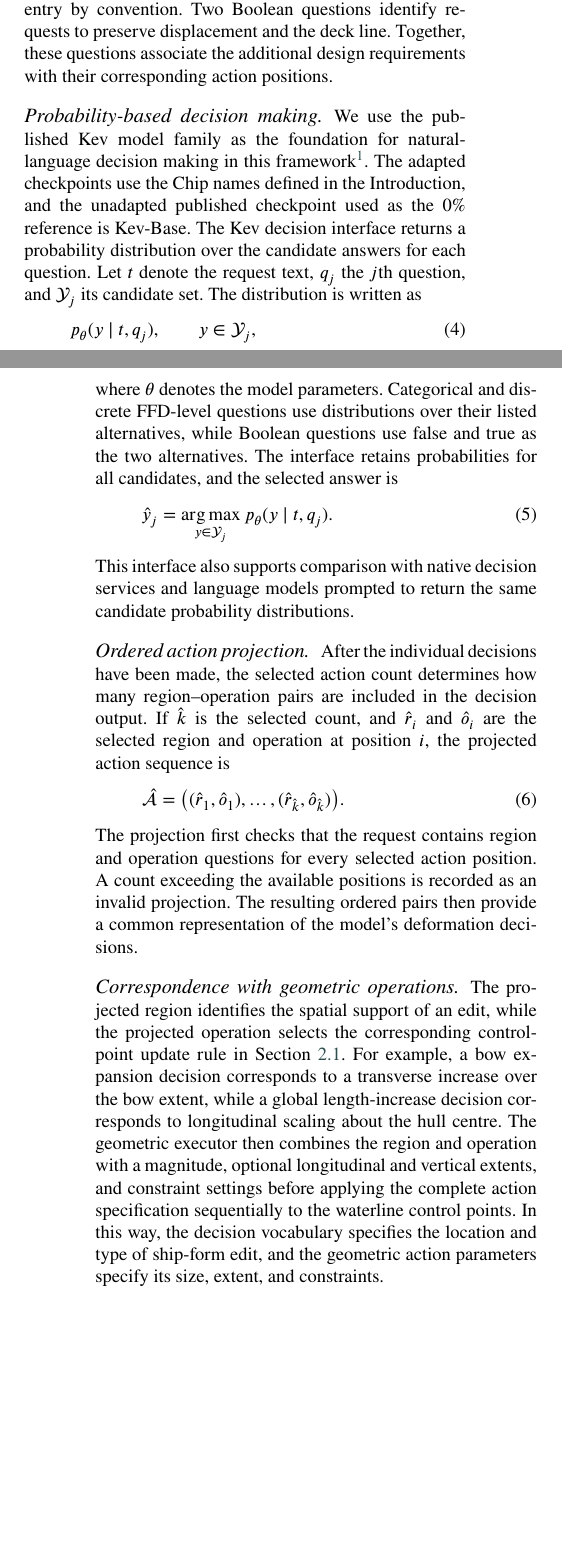
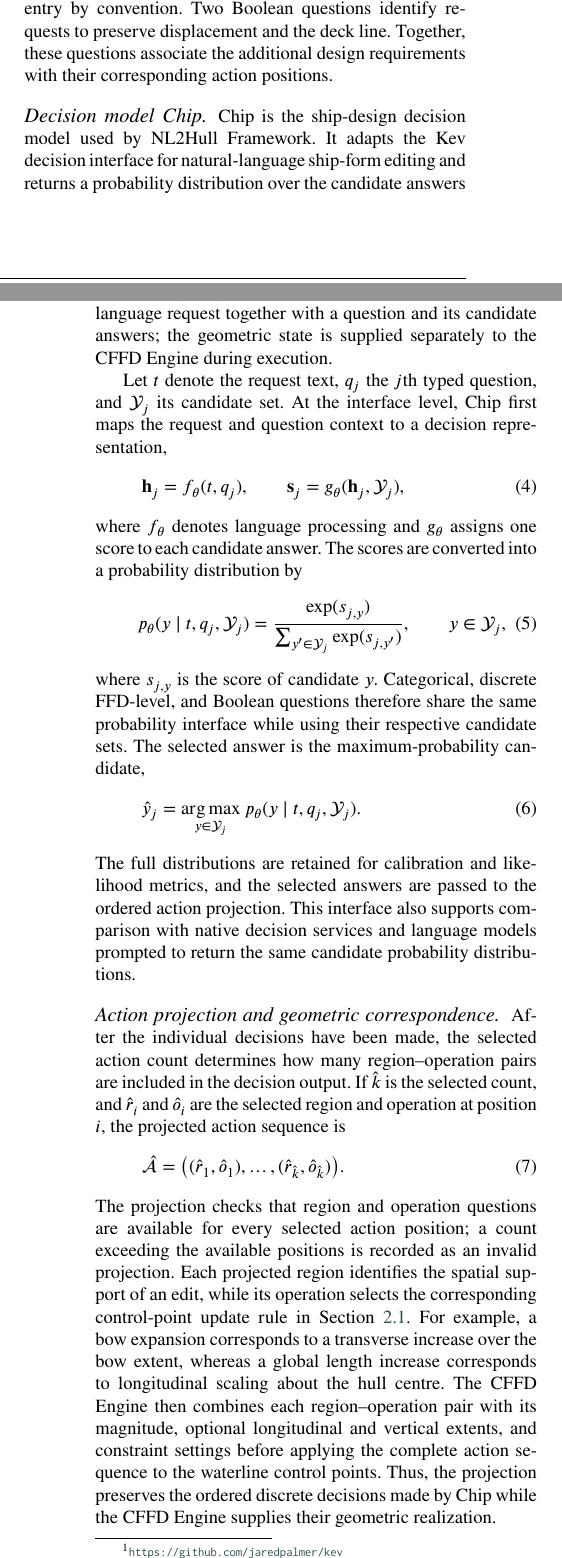
Before and after one commit to wenhuahuo/NL2Hull, a LaTeX paper (docs/paper/main.tex): two parts of the columns of pages 4 and 5 of 15, joined at a grey line, cut so that both start at the same text, the shorter picture padded with empty space. Compiled offline with pdfLaTeX.

Commit message:
Refine methods and Chip decision model

```diff
--- a/docs/paper/main.tex
+++ b/docs/paper/main.tex
@@ -318,59 +317,69 @@ requests to preserve displacement and the deck line. Together, these questions
 associate the additional design requirements with their corresponding action
 positions.
 
-\paragraph{Probability-based decision making.}
-We use the published Kev model family as the foundation for natural-language
-decision making in this framework\footnote{\url{https://github.com/jaredpalmer/kev}}.
-The adapted checkpoints use the Chip names defined in the Introduction, and the
-unadapted published checkpoint used as the 0\% reference is Kev-Base. The Kev
-decision interface returns a probability distribution over the candidate answers
-for each question. Let $t$ denote the request text, $q_j$ the $j$th question, and
-$\mathcal{Y}_j$ its candidate set. The distribution is written as
+\paragraph{Decision model Chip.}
+Chip is the ship-design decision model used by NL2Hull Framework. It adapts the
+Kev decision interface for natural-language ship-form editing and returns a
+probability distribution over the candidate answers for each typed question
+\footnote{\url{https://github.com/jaredpalmer/kev}}. The model receives a
+natural-language request together with a question and its candidate answers; the
+geometric state is supplied separately to the CFFD Engine during execution.
+
+Let $t$ denote the request text, $q_j$ the $j$th typed question, and
+$\mathcal{Y}_j$ its candidate set. At the interface level, Chip first maps the
+request and question context to a decision representation,
 \begin{equation}
- p_{\theta}(y\mid t,q_j),
+ \mathbf{h}_j=f_{\theta}(t,q_j),
+ \qquad
+ \mathbf{s}_j=g_{\theta}(\mathbf{h}_j,\mathcal{Y}_j),
+ \label{eq:chip-interface}
+\end{equation}
+where $f_{\theta}$ denotes language processing and $g_{\theta}$ assigns one
+score to each candidate answer. The scores are converted into a probability
+distribution by
+\begin{equation}
+ p_{\theta}(y\mid t,q_j,\mathcal{Y}_j)
+ =\frac{\exp(s_{j,y})}{\sum_{y'\in\mathcal{Y}_j}\exp(s_{j,y'})},
  \qquad y\in\mathcal{Y}_j,
  \label{eq:decision-distribution}
 \end{equation}
-where $\theta$ denotes the model parameters. Categorical and discrete FFD-level questions use distributions over their listed
-alternatives, while Boolean questions use false and true as the two alternatives.
-The interface retains probabilities for all candidates, and the selected answer is
+where $s_{j,y}$ is the score of candidate $y$. Categorical, discrete FFD-level,
+and Boolean questions therefore share the same probability interface while using
+their respective candidate sets. The selected answer is the maximum-probability
+candidate,
 \begin{equation}
  \hat{y}_j=\underset{y\in\mathcal{Y}_j}{\operatorname{arg\,max}}
-          \ p_{\theta}(y\mid t,q_j).
+          \ p_{\theta}(y\mid t,q_j,\mathcal{Y}_j).
  \label{eq:decision-selection}
 \end{equation}
-This interface also supports comparison with native decision services and
-language models prompted to return the same candidate probability distributions.
+The full distributions are retained for calibration and likelihood metrics, and
+the selected answers are passed to the ordered action projection. This interface
+also supports comparison with native decision services and language models
+prompted to return the same candidate probability distributions.
 
-\paragraph{Ordered action projection.}
+\paragraph{Action projection and geometric correspondence.}
 After the individual decisions have been made, the selected action count
 determines how many region--operation pairs are included in the decision output.
-If $\hat{k}$ is the selected count, and
-$\hat{r}_i$ and $\hat{o}_i$ are the selected region and operation at position $i$,
-the projected action sequence is
+If $\hat{k}$ is the selected count, and $\hat{r}_i$ and $\hat{o}_i$ are the
+selected region and operation at position $i$, the projected action sequence is
 \begin{equation}
  \hat{\mathcal{A}}=
  \bigl((\hat{r}_1,\hat{o}_1),\ldots,
        (\hat{r}_{\hat{k}},\hat{o}_{\hat{k}})\bigr).
  \label{eq:action-projection}
 \end{equation}
-The projection first checks that the request contains region and operation
-questions for every selected action position. A count exceeding the available
-positions is recorded as an invalid projection. The resulting ordered pairs then
-provide a common representation of the model's deformation decisions.
-
-\paragraph{Correspondence with geometric operations.}
-The projected region identifies the spatial support of an edit, while the
-projected operation selects the corresponding control-point update rule in
-Section~\ref{sec:nurbs-ffd}. For example, a bow expansion decision corresponds
-to a transverse increase over the bow extent, while a global length-increase
-decision corresponds to longitudinal scaling about the hull centre. The geometric
-executor then combines the region and operation with a magnitude, optional
-longitudinal and vertical extents, and constraint settings before applying the
-complete action specification sequentially to the waterline control points.
-In this way, the decision vocabulary specifies the location and type of ship-form
-edit, and the geometric action parameters specify its size, extent, and
-constraints.
+The projection checks that region and operation questions are available for every
+selected action position; a count exceeding the available positions is recorded
+as an invalid projection. Each projected region identifies the spatial support of
+an edit, while its operation selects the corresponding control-point update rule
+in Section~\ref{sec:nurbs-ffd}. For example, a bow expansion corresponds to a
+transverse increase over the bow extent, whereas a global length increase
+corresponds to longitudinal scaling about the hull centre. The CFFD Engine then
+combines each region--operation pair with its magnitude, optional longitudinal
+and vertical extents, and constraint settings before applying the complete action
+sequence to the waterline control points. Thus, the projection preserves the
+ordered discrete decisions made by Chip while the CFFD Engine supplies their
+geometric realization.
 
 \subsection{SDD Dataset and SDDBench}
 \label{sec:dataset-benchmark}
@@ -407,4 +416,4 @@ hull, and a work boat.}
 \end{figure*}
 
 \paragraph{Structured FFD action dataset.}
-For each ship-form state, the generator samples executable FFD actions and applies
+According to the deformation rules in Section~\ref{sec:nurbs-ffd}, we randomly
@@ -415,4 +425,6 @@ specification, the interaction turns, and the geometric measurements after each
 turn. The action specification includes the edited region, operation, magnitude,
 spatial extents, symmetry, and optional geometric constraints.
 
-Using this procedure, the structured action generator sampled 30,000 FFD
+This procedure produced 30,000 FFD operation records. These records form the
+action source for the SDD Dataset and cover four design scenarios that capture
+both simple edits and more involved requests. Single-edit records describe one local or
```
Also changed, not shown: docs/paper/main.tex (75 more changed lines).
